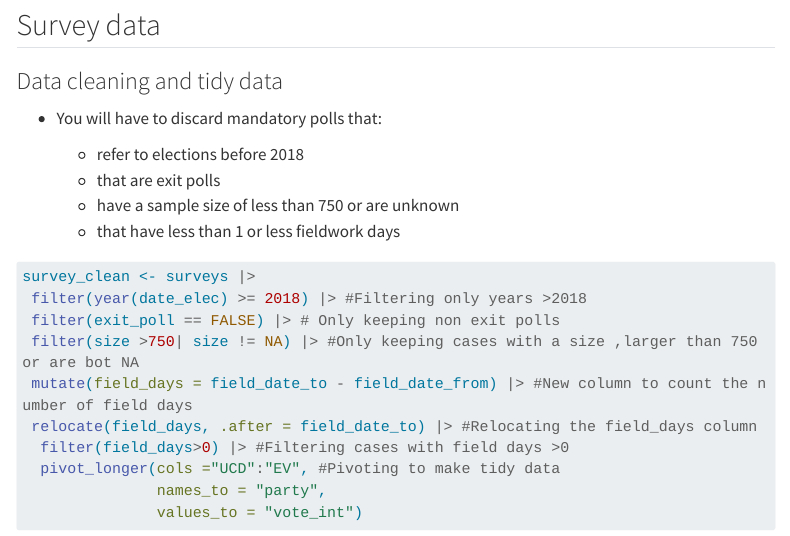
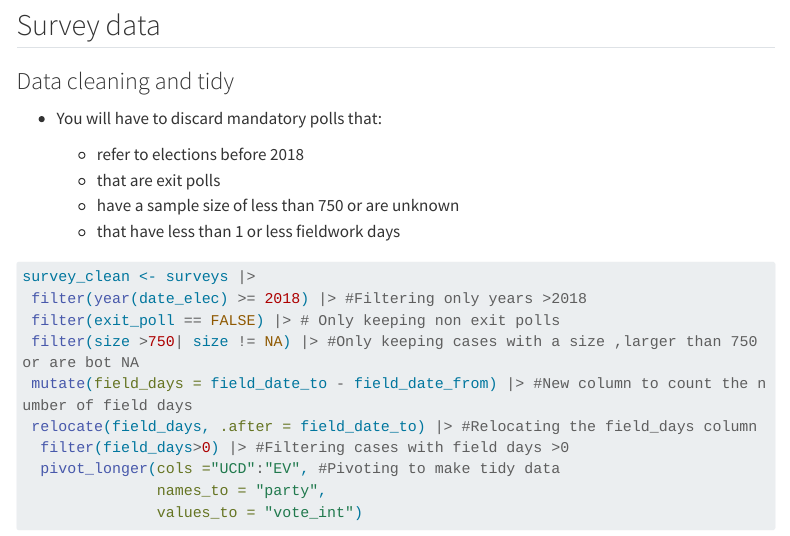
Before and after one commit to Nienke-Visscher/Data-Programming-ASS, a Quarto document (group.qmd): the page in a window 1100 px wide, from 5910 px down. Rendered offline with R 4.5, knitr and Pandoc in place of Quarto, with nearby package versions; some code elsewhere in the file could not run offline; menus at the side of the page are left out; long lines of code are wrapped.

Commit message:
test whatevs

```diff
--- a/group.qmd
+++ b/group.qmd
@@ -215,7 +215,7 @@ abbrev |>
 
 ## Survey data
 
-### Data cleaning and tidy data
+### Data cleaning and tidy
 
 -   You will have to discard mandatory polls that:
 
```
